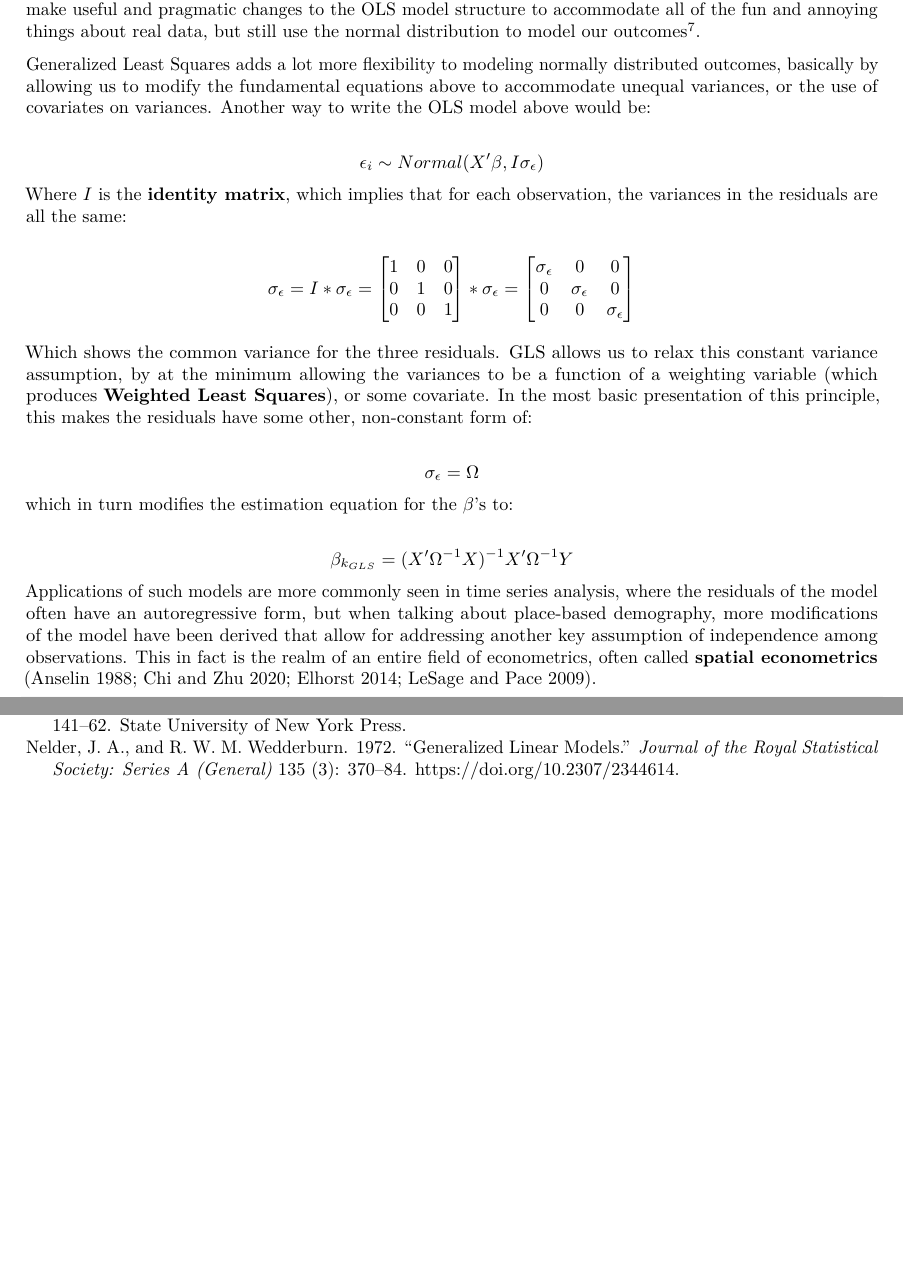
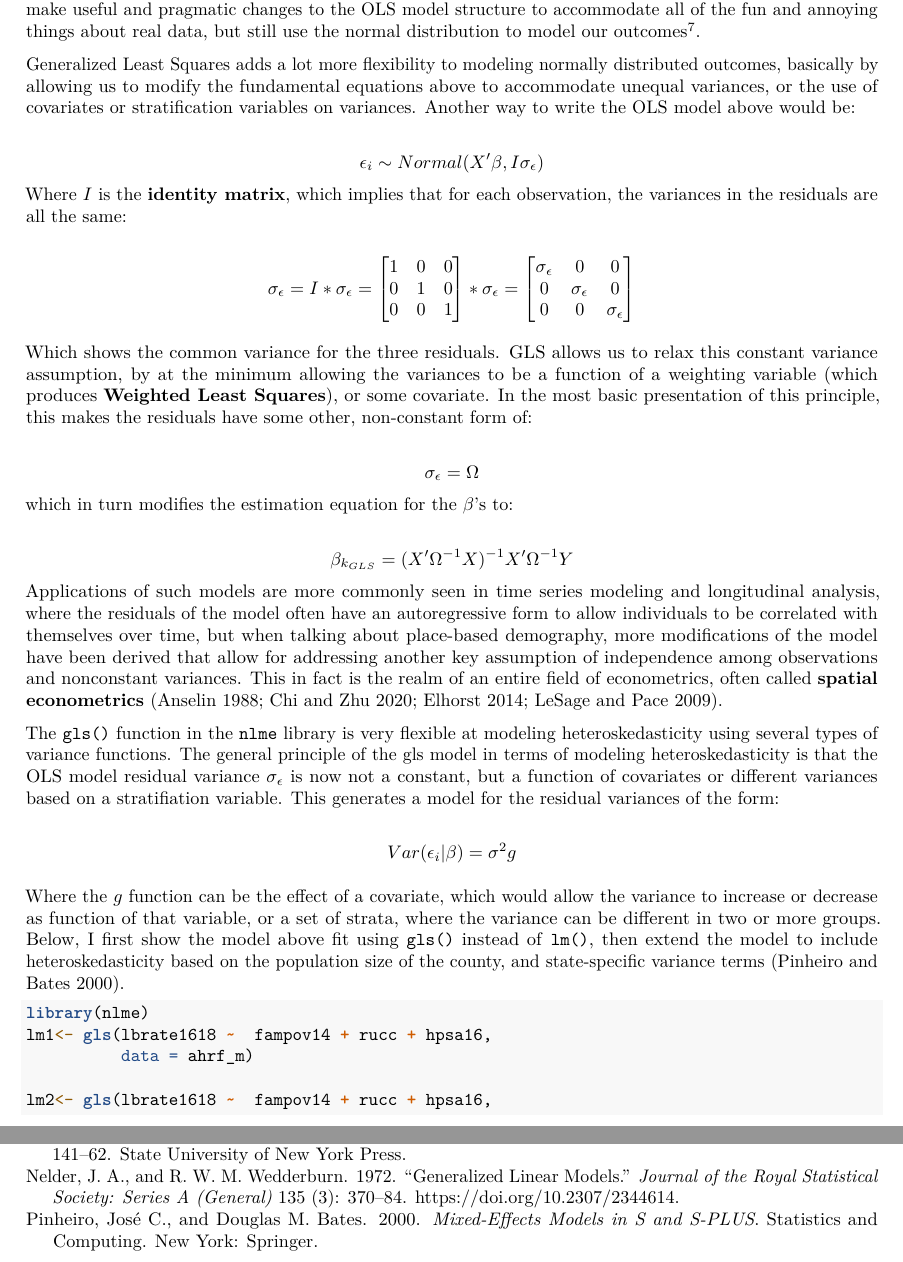
Before and after one commit to coreysparks/dem-stats-book, an R Markdown document (04-MacroDem.Rmd): two parts of pages 14 and 21 of 22 before the commit and two parts of pages 14 and 22 of 23 after it, joined at a grey line, cut so that both start at the same text, the shorter picture padded with empty space. Rendered offline with R 4.5, knitr and Pandoc, then LaTeX, with nearby package versions; the code chunks are not run, so their results and figures are left out.

Commit message:
ch4 work

````diff
--- a/04-MacroDem.Rmd
+++ b/04-MacroDem.Rmd
@@ -540,11 +540,12 @@ The normality assumption above primarily affect predictions from the model, whic
 ### Generalized Least Squares
 Once our data start to violate the assumptions of the linear model, the model becomes less and less useful. For instance, why make all of the strict assumptions about homoskedastic (I am contractually required by the statistics union to say this at least once) variances in the model residuals in order to use OLS, when you can use it's friend and brother, **Generalized Least Squares** (GLS, of course), which allows you to make useful and pragmatic changes to the OLS model structure to accommodate all of the fun and annoying things about real data, but still use the normal distribution to model our outcomes[^macrodem-9].
 
-Generalized Least Squares adds a lot more flexibility to modeling normally distributed outcomes, basically by allowing us to modify the fundamental equations above to accommodate unequal variances, or the use of covariates on variances. Another way to write the OLS model above would be:
+Generalized Least Squares adds a lot more flexibility to modeling normally distributed outcomes, basically by allowing us to modify the fundamental equations above to accommodate unequal variances, or the use of covariates or stratification variables on variances. Another way to write the OLS model above would be:
 
 $$\epsilon_i \sim Normal(X'\beta, I\sigma_\epsilon)$$ Where $I$ is the **identity matrix**, which implies that for each observation, the variances in the residuals are all the same:
 
-$$\sigma_{\epsilon}  = I * \sigma_{\epsilon} = \begin{bmatrix}
+$$
+\sigma_{\epsilon}  = I * \sigma_{\epsilon} = \begin{bmatrix}
 1& 0& 0 \\
 0& 1& 0 \\
 0& 0& 1\\
@@ -552,13 +553,25 @@ $$\sigma_{\epsilon}  = I * \sigma_{\epsilon} = \begin{bmatrix}
 \sigma_{\epsilon}& 0& 0 \\
 0& \sigma_{\epsilon}& 0 \\
 0& 0 & \sigma_{\epsilon} \\
-\end{bmatrix}$$
+\end{bmatrix}
+$$
+
 
 Which shows the common variance for the three residuals. GLS allows us to relax this constant variance assumption, by at the minimum allowing the variances to be a function of a weighting variable (which produces **Weighted Least Squares**), or some covariate. In the most basic presentation of this principle, this makes the residuals have some other, non-constant form of:
 
 $$\sigma_{\epsilon}  = \Omega$$ which in turn modifies the estimation equation for the $\beta$'s to:
 
-$$\beta_{k_{GLS}} = (X' \Omega^{-1} X)^{-1} X' \Omega^{-1} Y$$ Applications of such models are more commonly seen in time series analysis, where the residuals of the model often have an autoregressive form, but when talking about place-based demography, more modifications of the model have been derived that allow for addressing another key assumption of independence among observations. This in fact is the realm of an entire field of econometrics, often called **spatial econometrics** [@anselin_spatial_1988; @chi_spatial_2020; @elhorst_spatial_2014; @lesage_introduction_2009].
+$$\beta_{k_{GLS}} = (X' \Omega^{-1} X)^{-1} X' \Omega^{-1} Y$$ Applications of such models are more commonly seen in time series modeling and longitudinal analysis, where the residuals of the model often have an autoregressive form to allow individuals to be correlated with themselves over time, but when talking about place-based demography, more modifications of the model have been derived that allow for addressing another key assumption of independence among observations and nonconstant variances. This in fact is the realm of an entire field of econometrics, often called **spatial econometrics** [@anselin_spatial_1988; @chi_spatial_2020; @elhorst_spatial_2014; @lesage_introduction_2009].
+
+The `gls()` function in the `nlme` library is very flexible at modeling heteroskedasticity using several types of variance functions. The general principle of the gls model in terms of modeling heteroskedasticity is that the OLS model residual variance $\sigma_{\epsilon}$ is now not a constant, but a function of covariates or different variances based on a stratifiation variable. This generates a model for the residual variances of the form:
+
+$$Var(\epsilon_i |\beta) = \sigma^2 g$$
+
+Where the $g$ function can be the effect of a covariate, which would allow the variance to increase or decrease as function of that variable, or a set of strata, where the variance can be different in two or more groups. Below, I first show the model above fit using `gls()` instead of `lm()`, then extend the model to include heteroskedasticity based on the population size of the county, and state-specific variance terms [@pinheiro_mixed-effects_2000].
 
 ```{r}
 library(nlme)
+lm1<- gls(lbrate1618 ~  fampov14 + rucc + hpsa16,
+          data = ahrf_m)
+
+lm2<- gls(lbrate1618 ~  fampov14 + rucc + hpsa16,
--- a/book.bib
+++ b/book.bib
@@ -1,3 +1,14 @@
+
+@book{pinheiro_mixed-effects_2000,
+	address = {New York},
+	series = {Statistics and computing},
+	title = {Mixed-effects models in {S} and {S}-{PLUS}},
+	isbn = {978-0-387-98957-0},
+	publisher = {Springer},
+	author = {Pinheiro, José C. and Bates, Douglas M.},
+	year = {2000},
+}
+
 @Article{gtsummary,
     author = {Daniel D. Sjoberg and Karissa Whiting and Michael Curry and Jessica A. Lavery and Joseph Larmarange},
     title = {Reproducible Summary Tables with the gtsummary Package},
````
Also changed, not shown: 04-MacroDem.Rmd (13 more changed lines).
